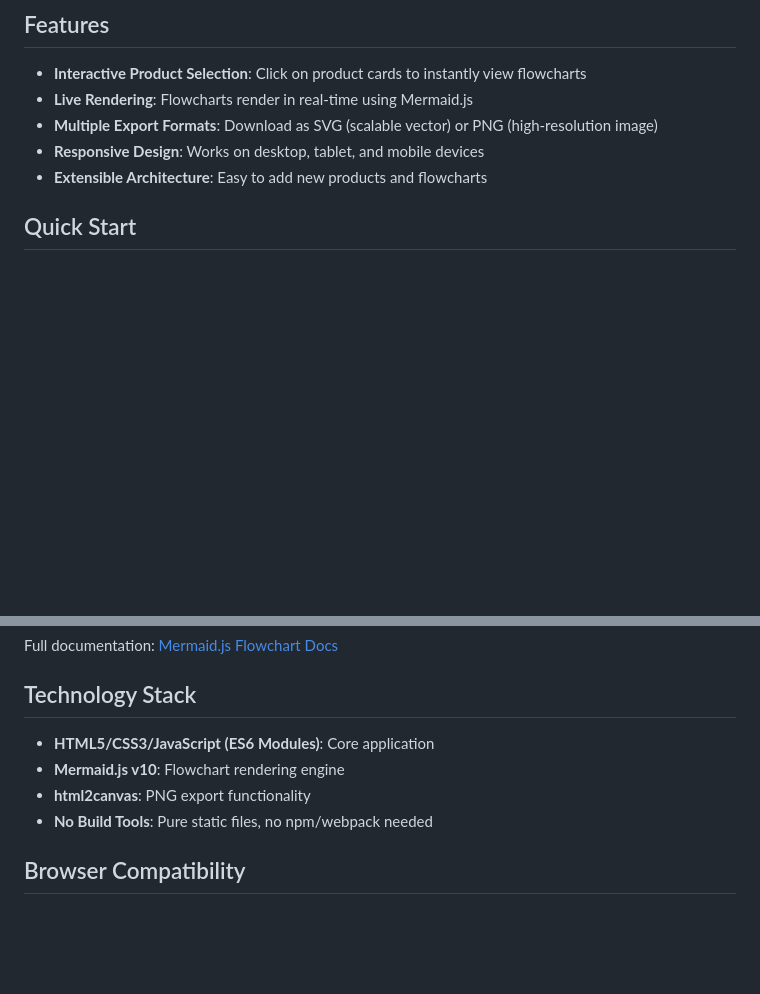
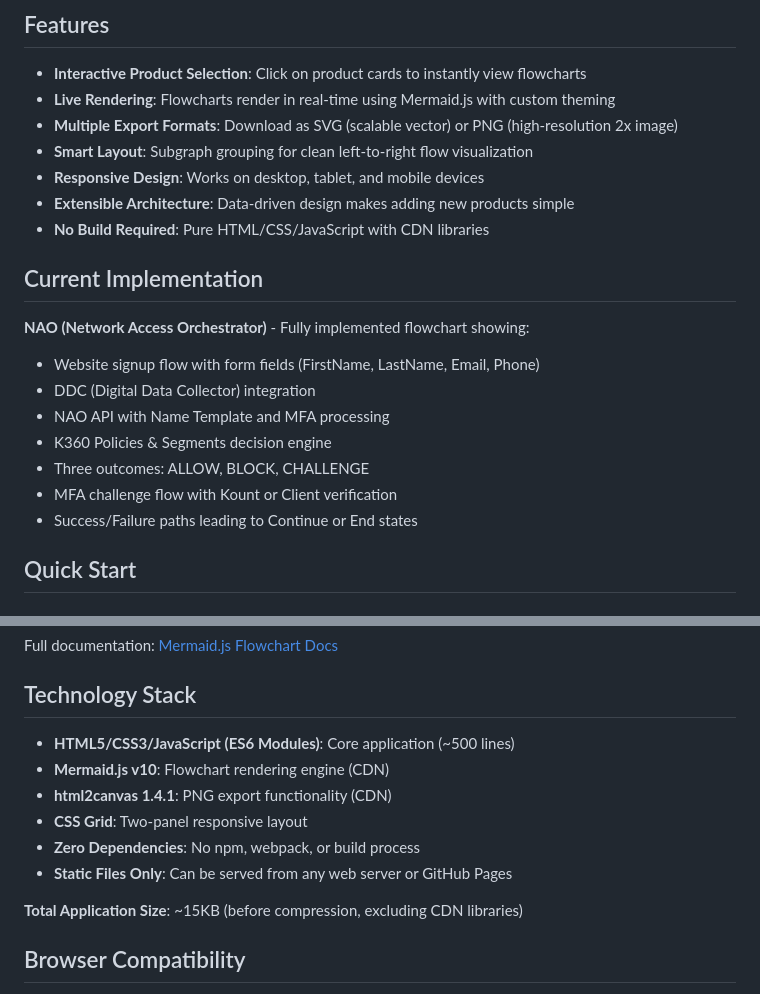
Before and after one commit to timLP79/dynamic-sow, a Markdown page: README.md, 2 parts joined by grey strips. GitHub-like rendering; blank space fills up the shorter version.

```diff
--- a/README.md
+++ b/README.md
@@ -7,10 +7,23 @@ An interactive web application for generating and exporting product flowcharts.
 ## Features
 
 - **Interactive Product Selection**: Click on product cards to instantly view flowcharts
-- **Live Rendering**: Flowcharts render in real-time using Mermaid.js
-- **Multiple Export Formats**: Download as SVG (scalable vector) or PNG (high-resolution image)
+- **Live Rendering**: Flowcharts render in real-time using Mermaid.js with custom theming
+- **Multiple Export Formats**: Download as SVG (scalable vector) or PNG (high-resolution 2x image)
+- **Smart Layout**: Subgraph grouping for clean left-to-right flow visualization
 - **Responsive Design**: Works on desktop, tablet, and mobile devices
-- **Extensible Architecture**: Easy to add new products and flowcharts
+- **Extensible Architecture**: Data-driven design makes adding new products simple
+- **No Build Required**: Pure HTML/CSS/JavaScript with CDN libraries
+
+## Current Implementation
+
+**NAO (Network Access Orchestrator)** - Fully implemented flowchart showing:
+- Website signup flow with form fields (FirstName, LastName, Email, Phone)
+- DDC (Digital Data Collector) integration
+- NAO API with Name Template and MFA processing
+- K360 Policies & Segments decision engine
+- Three outcomes: ALLOW, BLOCK, CHALLENGE
+- MFA challenge flow with Kount or Client verification
+- Success/Failure paths leading to Continue or End states
 
 ## Quick Start
 
@@ -182,10 +208,14 @@ Full documentation: [Mermaid.js Flowchart Docs](https://mermaid.js.org/syntax/fl
 
 ## Technology Stack
 
-- **HTML5/CSS3/JavaScript (ES6 Modules)**: Core application
-- **Mermaid.js v10**: Flowchart rendering engine
-- **html2canvas**: PNG export functionality
-- **No Build Tools**: Pure static files, no npm/webpack needed
+- **HTML5/CSS3/JavaScript (ES6 Modules)**: Core application (~500 lines)
+- **Mermaid.js v10**: Flowchart rendering engine (CDN)
+- **html2canvas 1.4.1**: PNG export functionality (CDN)
+- **CSS Grid**: Two-panel responsive layout
+- **Zero Dependencies**: No npm, webpack, or build process
+- **Static Files Only**: Can be served from any web server or GitHub Pages
+
+**Total Application Size**: ~15KB (before compression, excluding CDN libraries)
 
 ## Browser Compatibility
 
```
Also changed, not shown: other parts of README.md (+48 -6 lines).
